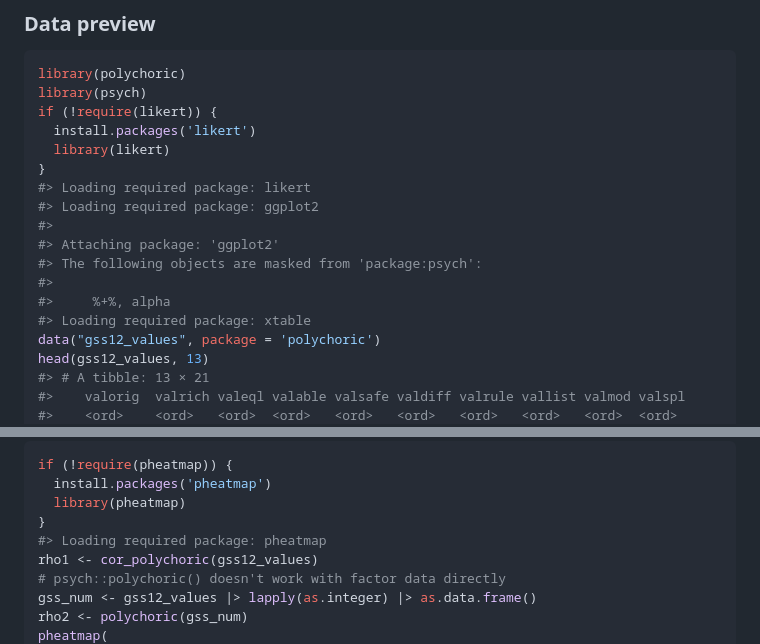
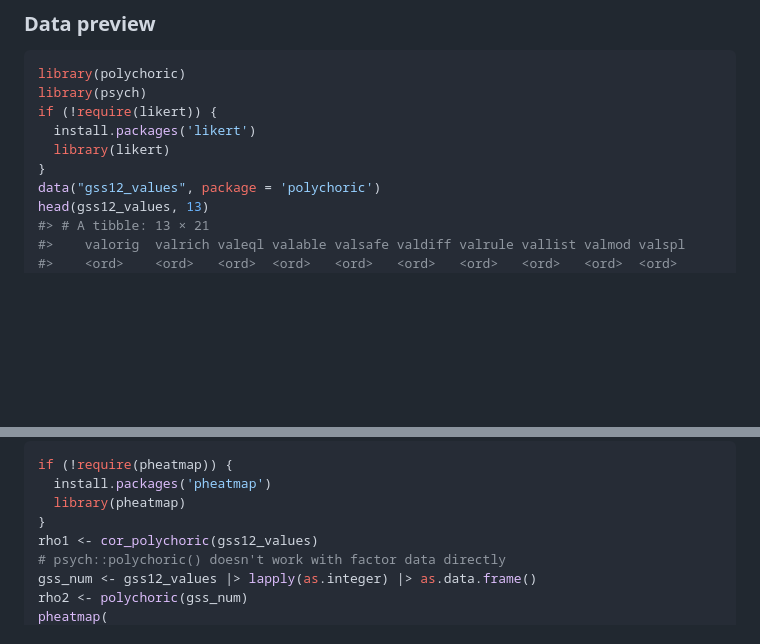
Before and after one commit to Marwolaeth/polychoric, a Markdown page: README.md, 2 parts joined by grey strips. Drawn GitHub-style; blank space fills up the shorter version.

```diff
--- a/README.md
+++ b/README.md
@@ -102,14 +103,6 @@ if (!require(likert)) {
   install.packages('likert')
   library(likert)
 }
-#> Loading required package: likert
-#> Loading required package: ggplot2
-#>
-#> Attaching package: 'ggplot2'
-#> The following objects are masked from 'package:psych':
-#>
-#>     %+%, alpha
-#> Loading required package: xtable
 data("gss12_values", package = 'polychoric')
 head(gss12_values, 13)
 #> # A tibble: 13 × 21
@@ -334,7 +327,6 @@ if (!require(pheatmap)) {
   install.packages('pheatmap')
   library(pheatmap)
 }
-#> Loading required package: pheatmap
 rho1 <- cor_polychoric(gss12_values)
 # psych::polychoric() doesn't work with factor data directly
 gss_num <- gss12_values |> lapply(as.integer) |> as.data.frame()
```
Also changed, not shown: other parts of README.md (+73 -52 lines), man/figures/README-example-missing-02-1.png, 3 other files.
